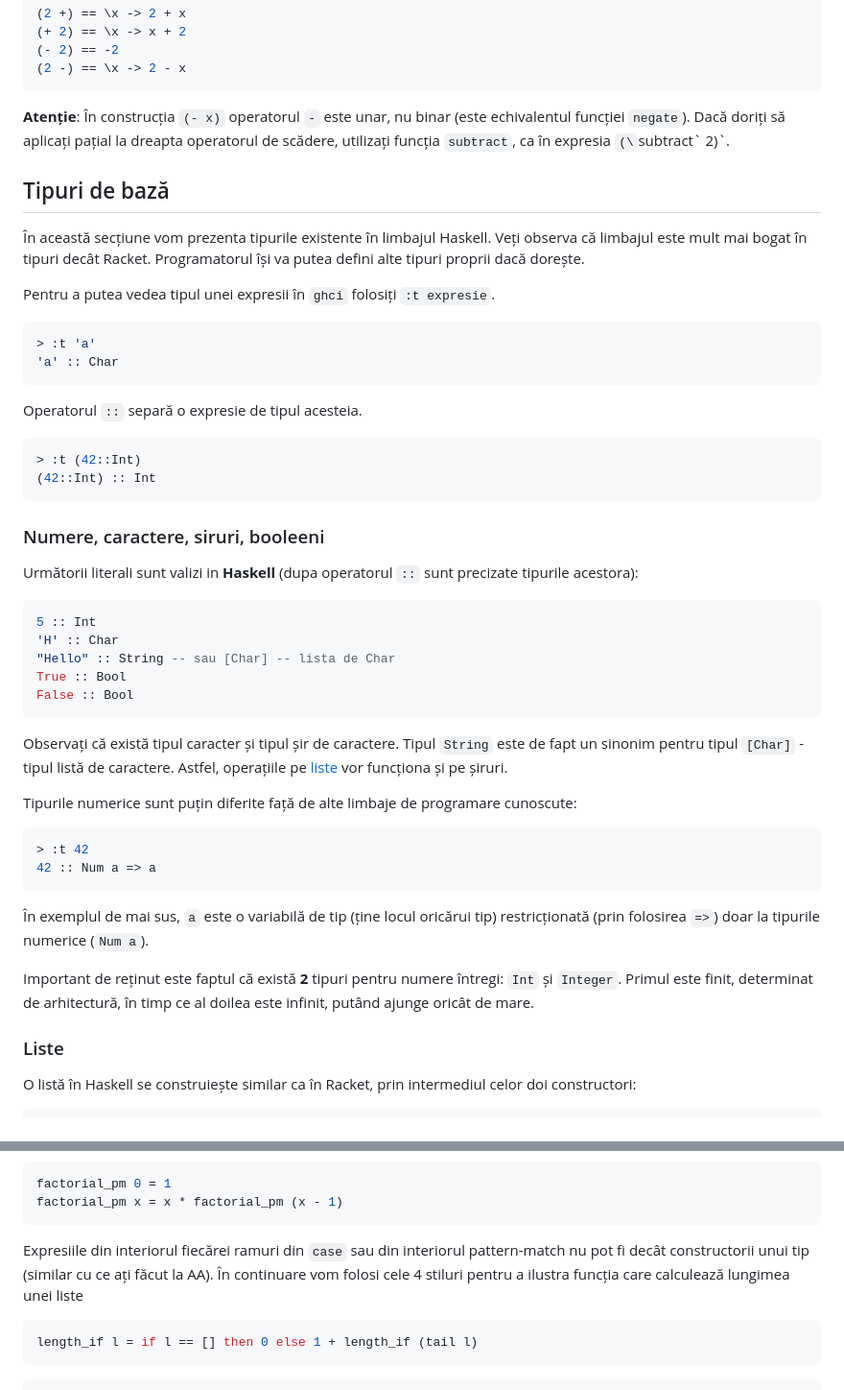
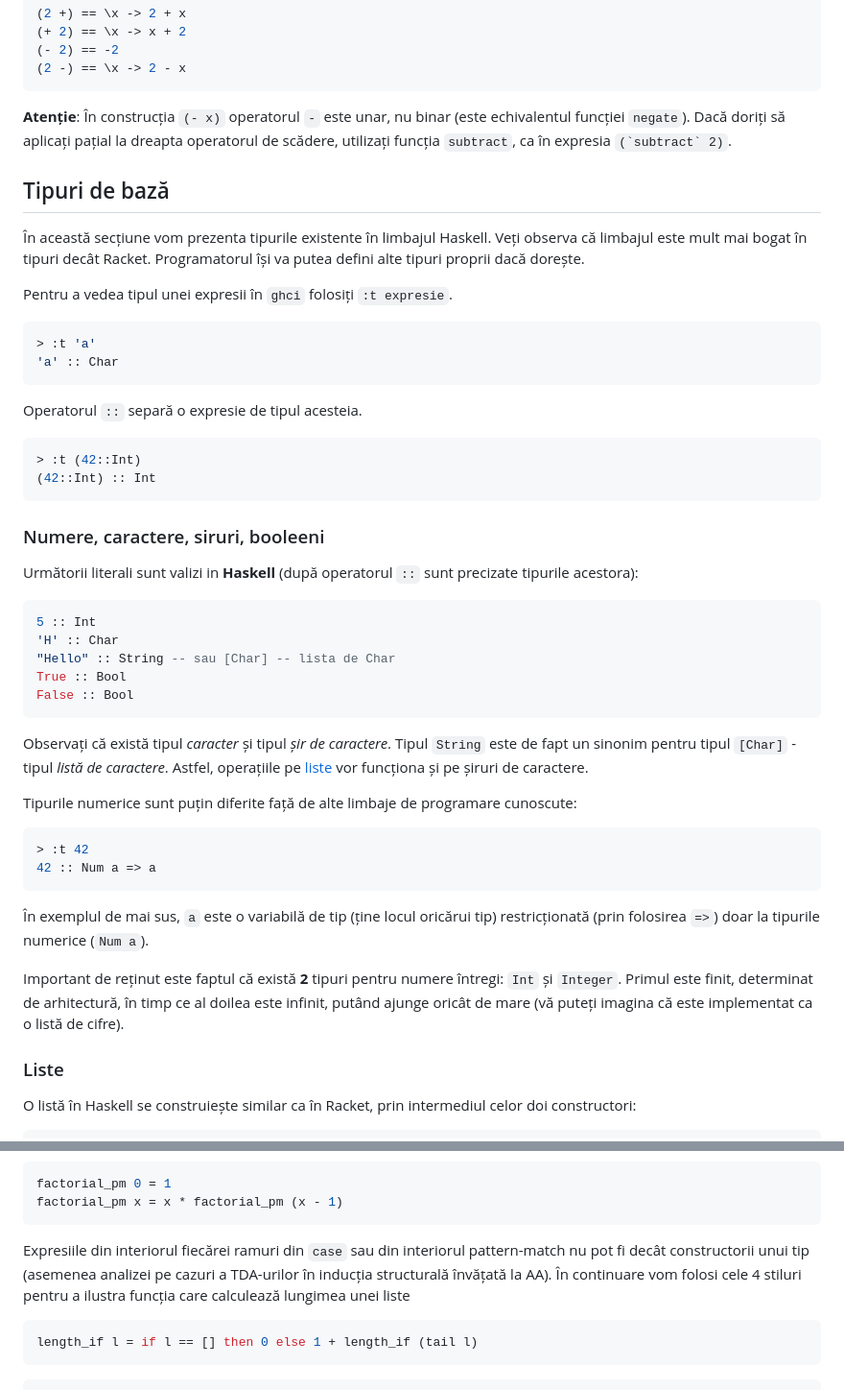
Before and after one commit to cs-pub-ro/PP-laboratoare, a Markdown page: haskell/intro/README.md, 2 parts joined by grey strips. Shown at 96% size. GitHub-like rendering.

Commit message:
Small fixes in Haskell lab "intro"

````diff
--- a/haskell/intro/README.md
+++ b/haskell/intro/README.md
@@ -169,13 +169,13 @@ Tot pentru simplitate, Haskell permite folosirea unor secțiuni -- elemente de z
 (2 -) == \x -> 2 - x
 ```
 
-**Atenție**: În construcția `(- x)` operatorul `-` este unar, nu binar (este echivalentul funcției `negate`). Dacă doriți să aplicați pațial la dreapta operatorul de scădere, utilizați funcția `subtract`, ca în expresia `(\`subtract\` 2)`.
+**Atenție**: În construcția `(- x)` operatorul `-` este unar, nu binar (este echivalentul funcției `negate`). Dacă doriți să aplicați pațial la dreapta operatorul de scădere, utilizați funcția `subtract`, ca în expresia ``(`subtract` 2)``.
 
 ## Tipuri de bază
 
 În această secțiune vom prezenta tipurile existente în limbajul Haskell. Veți observa că limbajul este mult mai bogat în tipuri decât Racket. Programatorul își va putea defini alte tipuri proprii dacă dorește.
 
-Pentru a putea vedea tipul unei expresii în `ghci` folosiți `:t expresie`.
+Pentru a vedea tipul unei expresii în `ghci` folosiți `:t expresie`.
 
 ```haskell
 > :t 'a'
@@ -191,7 +191,7 @@ Operatorul `::` separă o expresie de tipul acesteia.
 
 ### Numere, caractere, siruri, booleeni
 
-Următorii literali sunt valizi in **Haskell** (dupa operatorul `::` sunt precizate tipurile acestora):
+Următorii literali sunt valizi in **Haskell** (după operatorul `::` sunt precizate tipurile acestora):
 
 ```haskell
 5 :: Int
@@ -201,7 +201,7 @@ True :: Bool
 False :: Bool
 ```
 
-Observați că există tipul caracter și tipul șir de caractere. Tipul `String` este de fapt un sinonim pentru tipul `[Char]` - tipul listă de caractere. Astfel, operațiile pe [liste](#liste "wikilink") vor funcționa și pe șiruri.
+Observați că există tipul *caracter* și tipul *șir de caractere*. Tipul `String` este de fapt un sinonim pentru tipul `[Char]` - tipul *listă de caractere*. Astfel, operațiile pe [liste](#liste "wikilink") vor funcționa și pe șiruri de caractere.
 
 Tipurile numerice sunt puțin diferite față de alte limbaje de programare cunoscute:
 
@@ -212,7 +212,7 @@ Tipurile numerice sunt puțin diferite față de alte limbaje de programare cuno
 
 În exemplul de mai sus, `a` este o variabilă de tip (ține locul oricărui tip) restricționată (prin folosirea `=>`) doar la tipurile numerice (`Num a`).
 
-Important de reținut este faptul că există **2** tipuri pentru numere întregi: `Int` și `Integer`. Primul este finit, determinat de arhitectură, în timp ce al doilea este infinit, putând ajunge oricât de mare.
+Important de reținut este faptul că există **2** tipuri pentru numere întregi: `Int` și `Integer`. Primul este finit, determinat de arhitectură, în timp ce al doilea este infinit, putând ajunge oricât de mare (vă puteți imagina că este implementat ca o listă de cifre).
 
 ### Liste
 
@@ -331,7 +331,7 @@ factorial_pm 0 = 1
 factorial_pm x = x * factorial_pm (x - 1)
 ```
 
-Expresiile din interiorul fiecărei ramuri din `case` sau din interiorul pattern-match nu pot fi decât constructorii unui tip (similar cu ce ați făcut la AA). În continuare vom folosi cele 4 stiluri pentru a ilustra funcția care calculează lungimea unei liste
+Expresiile din interiorul fiecărei ramuri din `case` sau din interiorul pattern-match nu pot fi decât constructorii unui tip (asemenea analizei pe cazuri a TDA-urilor în inducția structurală învățată la AA). În continuare vom folosi cele 4 stiluri pentru a ilustra funcția care calculează lungimea unei liste
 
 ```haskell
 length_if l = if l == [] then 0 else 1 + length_if (tail l)
````
Also changed, not shown: other parts of haskell/intro/README.md (+9 -2 lines).
